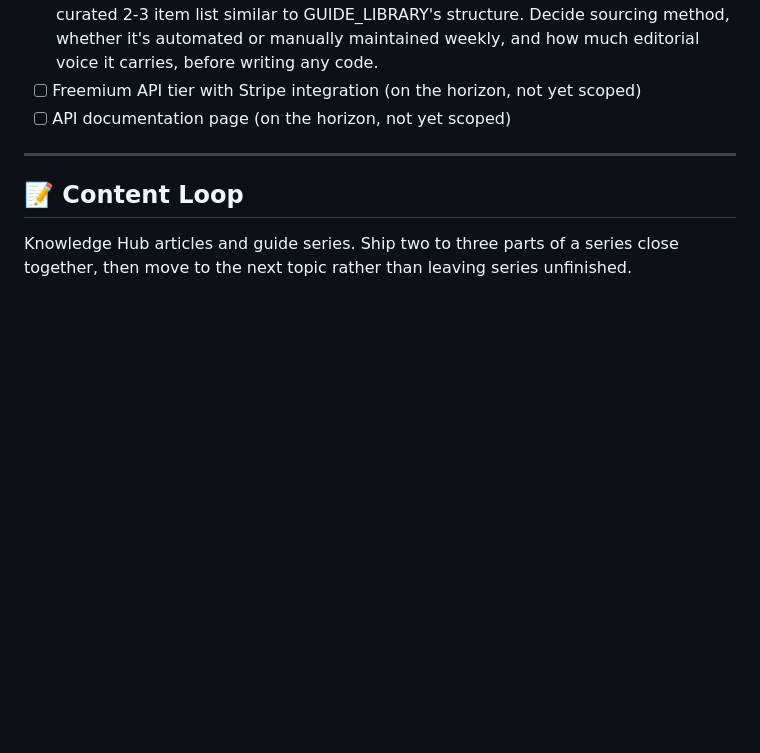
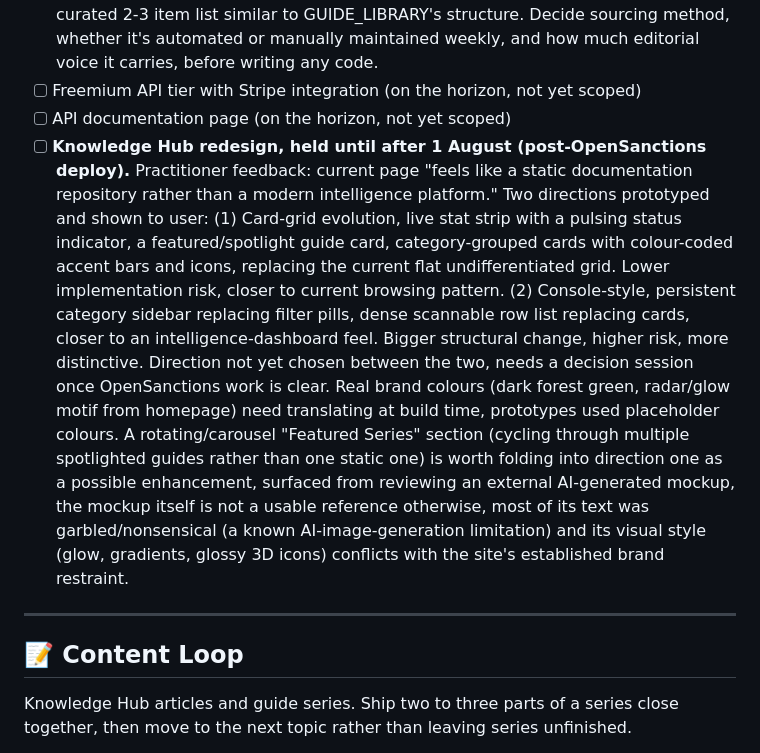
Before and after one commit to prats922/fincrimeradar, a Markdown page: BACKLOG.md, the part around the change. Drawn GitHub-style; blank space fills up the shorter version.

Commit message:
Log Knowledge Hub redesign options, held until after OpenSanctions deploy

```diff
--- a/BACKLOG.md
+++ b/BACKLOG.md
@@ -61,6 +61,7 @@ New tools, features, and platform capability. Naturally slower, needs a dedicate
 - [ ] **Weekly digest, "This week in financial crime" news roundup section** — reserved slot already exists in `scripts/send_weekly_digest.py` (HTML comment marker, between the guides section and the sanctions snapshot table). Needs scoping before build: likely candidates are a short curated roundup pulled from the same web search process used for the guides' regulatory currency, or a manually curated 2-3 item list similar to GUIDE_LIBRARY's structure. Decide sourcing method, whether it's automated or manually maintained weekly, and how much editorial voice it carries, before writing any code.
 - [ ] Freemium API tier with Stripe integration (on the horizon, not yet scoped)
 - [ ] API documentation page (on the horizon, not yet scoped)
+- [ ] **Knowledge Hub redesign, held until after 1 August (post-OpenSanctions deploy).** Practitioner feedback: current page "feels like a static documentation repository rather than a modern intelligence platform." Two directions prototyped and shown to user: (1) Card-grid evolution, live stat strip with a pulsing status indicator, a featured/spotlight guide card, category-grouped cards with colour-coded accent bars and icons, replacing the current flat undifferentiated grid. Lower implementation risk, closer to current browsing pattern. (2) Console-style, persistent category sidebar replacing filter pills, dense scannable row list replacing cards, closer to an intelligence-dashboard feel. Bigger structural change, higher risk, more distinctive. Direction not yet chosen between the two, needs a decision session once OpenSanctions work is clear. Real brand colours (dark forest green, radar/glow motif from homepage) need translating at build time, prototypes used placeholder colours. A rotating/carousel "Featured Series" section (cycling through multiple spotlighted guides rather than one static one) is worth folding into direction one as a possible enhancement, surfaced from reviewing an external AI-generated mockup, the mockup itself is not a usable reference otherwise, most of its text was garbled/nonsensical (a known AI-image-generation limitation) and its visual style (glow, gradients, glossy 3D icons) conflicts with the site's established brand restraint.
 
 ---
 
```
